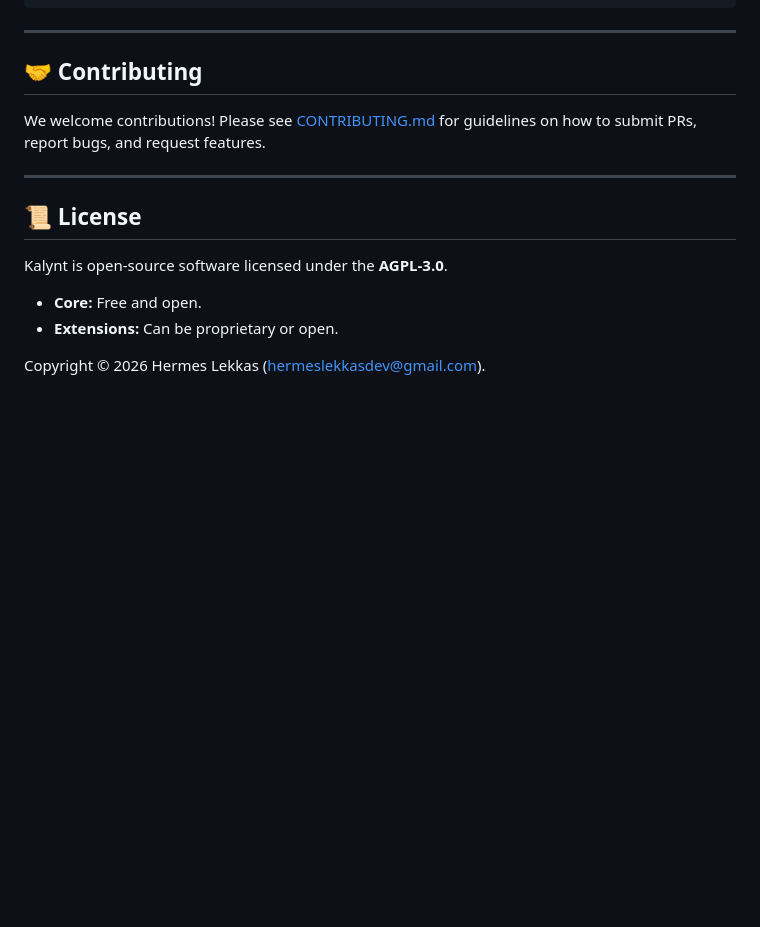
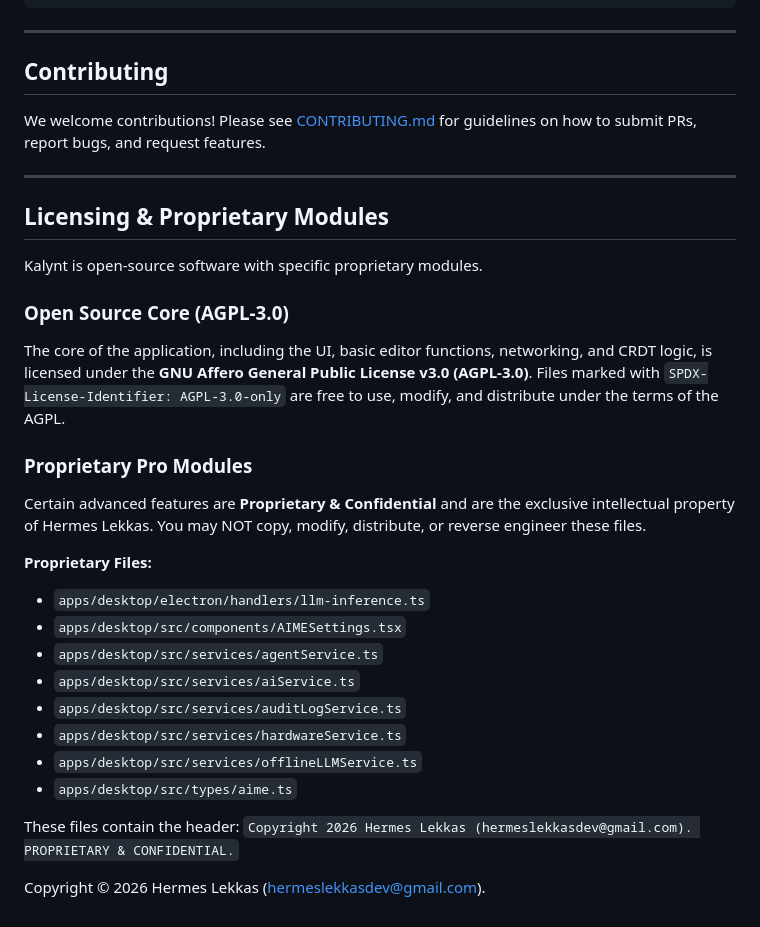
Before and after one commit to Hermes-Lekkas/Kalynt, a Markdown page: README.MD, the part around one of its changes. Drawn GitHub-style; blank space fills up the shorter version.

Commit message:
docs: clear distinction between AGPL and Proprietary modules, remove emojis

```diff
--- a/README.MD
+++ b/README.MD
@@ -72,16 +72,33 @@ npm run dev
 
 ---
 
-## 🤝 Contributing
+## Contributing
 
 We welcome contributions! Please see [CONTRIBUTING.md](./CONTRIBUTING.md) for guidelines on how to submit PRs, report bugs, and request features.
 
 ---
 
-## 📜 License
+## Licensing & Proprietary Modules
 
-Kalynt is open-source software licensed under the **AGPL-3.0**.
-*   **Core:** Free and open.
-*   **Extensions:** Can be proprietary or open.
+Kalynt is open-source software with specific proprietary modules.
+
+### Open Source Core (AGPL-3.0)
+The core of the application, including the UI, basic editor functions, networking, and CRDT logic, is licensed under the **GNU Affero General Public License v3.0 (AGPL-3.0)**.
+Files marked with `SPDX-License-Identifier: AGPL-3.0-only` are free to use, modify, and distribute under the terms of the AGPL.
+
+### Proprietary Pro Modules
+Certain advanced features are **Proprietary & Confidential** and are the exclusive intellectual property of Hermes Lekkas. You may NOT copy, modify, distribute, or reverse engineer these files.
+
+**Proprietary Files:**
+*   `apps/desktop/electron/handlers/llm-inference.ts`
+*   `apps/desktop/src/components/AIMESettings.tsx`
+*   `apps/desktop/src/services/agentService.ts`
+*   `apps/desktop/src/services/aiService.ts`
+*   `apps/desktop/src/services/auditLogService.ts`
+*   `apps/desktop/src/services/hardwareService.ts`
+*   `apps/desktop/src/services/offlineLLMService.ts`
+*   `apps/desktop/src/types/aime.ts`
+
+These files contain the header: `Copyright 2026 Hermes Lekkas (hermeslekkasdev@gmail.com). PROPRIETARY & CONFIDENTIAL.`
 
 Copyright © 2026 Hermes Lekkas (hermeslekkasdev@gmail.com).
```
Also changed, not shown: other parts of README.MD (+6 -6 lines), CHANGELOG.md (+14 -10 lines).
